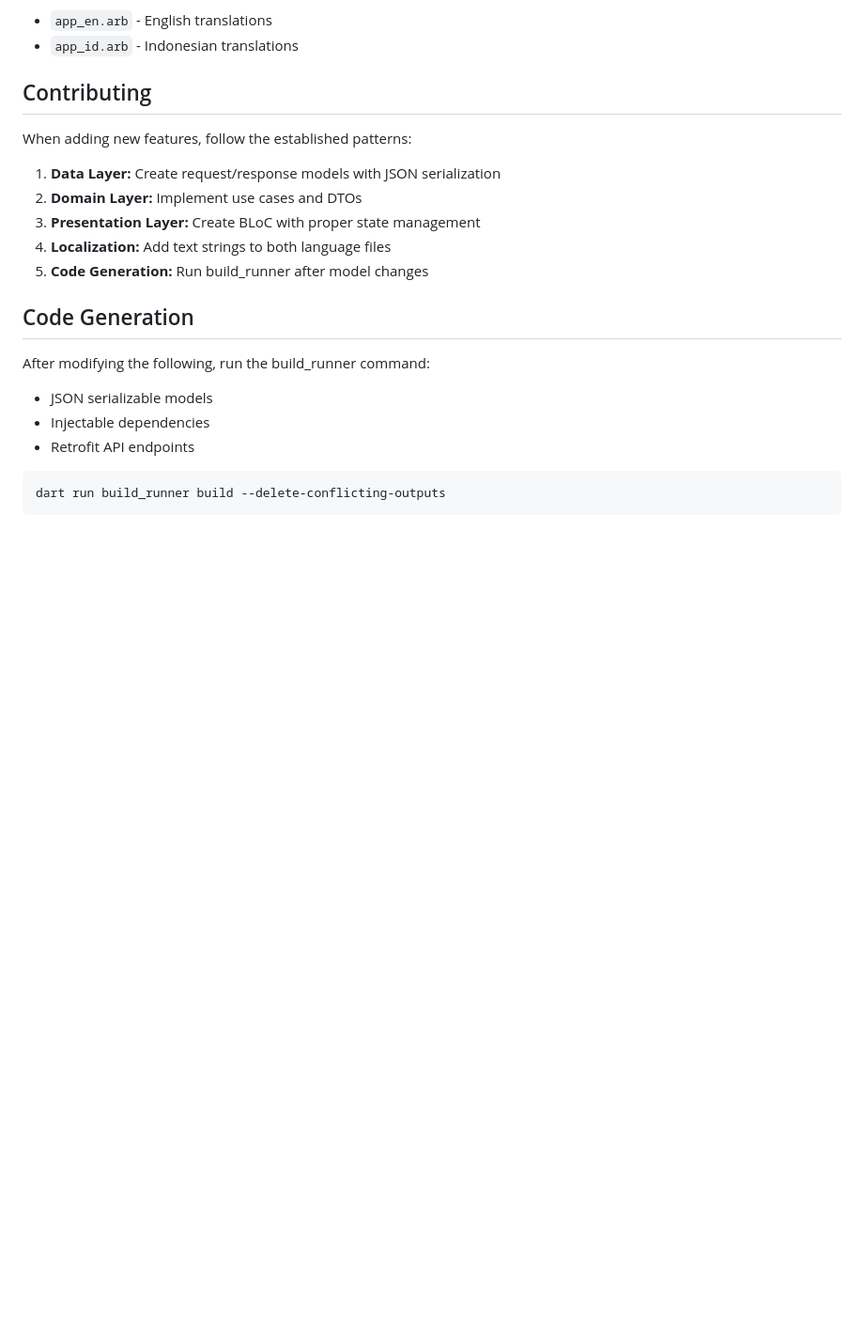
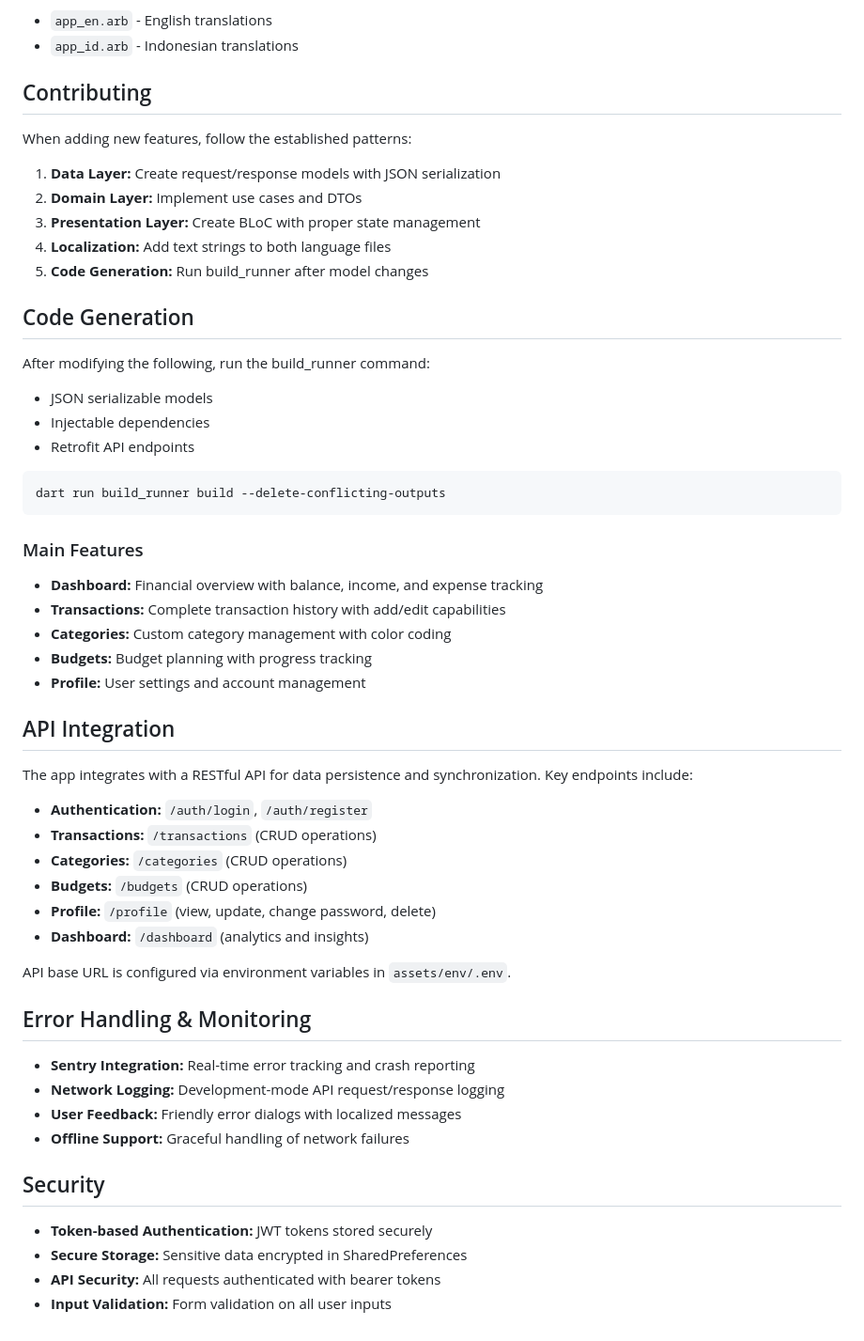
Before and after one commit to ahmadsufyan455/expenses-tracker-mobile, a Markdown page: README.md, the part around the change printed below. Shown: that part at 94% size. Rendered like a GitHub page; blank space fills up the shorter version.

````diff
--- a/README.md
+++ b/README.md
@@ -165,3 +231,37 @@ After modifying the following, run the build_runner command:
 ```bash
 dart run build_runner build --delete-conflicting-outputs
 ```
+
+### Main Features
+- **Dashboard:** Financial overview with balance, income, and expense tracking
+- **Transactions:** Complete transaction history with add/edit capabilities
+- **Categories:** Custom category management with color coding
+- **Budgets:** Budget planning with progress tracking
+- **Profile:** User settings and account management
+
+## API Integration
+
+The app integrates with a RESTful API for data persistence and synchronization. Key endpoints include:
+
+- **Authentication:** `/auth/login`, `/auth/register`
+- **Transactions:** `/transactions` (CRUD operations)
+- **Categories:** `/categories` (CRUD operations)
+- **Budgets:** `/budgets` (CRUD operations)
+- **Profile:** `/profile` (view, update, change password, delete)
+- **Dashboard:** `/dashboard` (analytics and insights)
+
+API base URL is configured via environment variables in `assets/env/.env`.
+
+## Error Handling & Monitoring
+
+- **Sentry Integration:** Real-time error tracking and crash reporting
+- **Network Logging:** Development-mode API request/response logging
+- **User Feedback:** Friendly error dialogs with localized messages
+- **Offline Support:** Graceful handling of network failures
+
+## Security
+
+- **Token-based Authentication:** JWT tokens stored securely
+- **Secure Storage:** Sensitive data encrypted in SharedPreferences
+- **API Security:** All requests authenticated with bearer tokens
+- **Input Validation:** Form validation on all user inputs
````
Also changed, not shown: other parts of README.md (+79 -13 lines).
